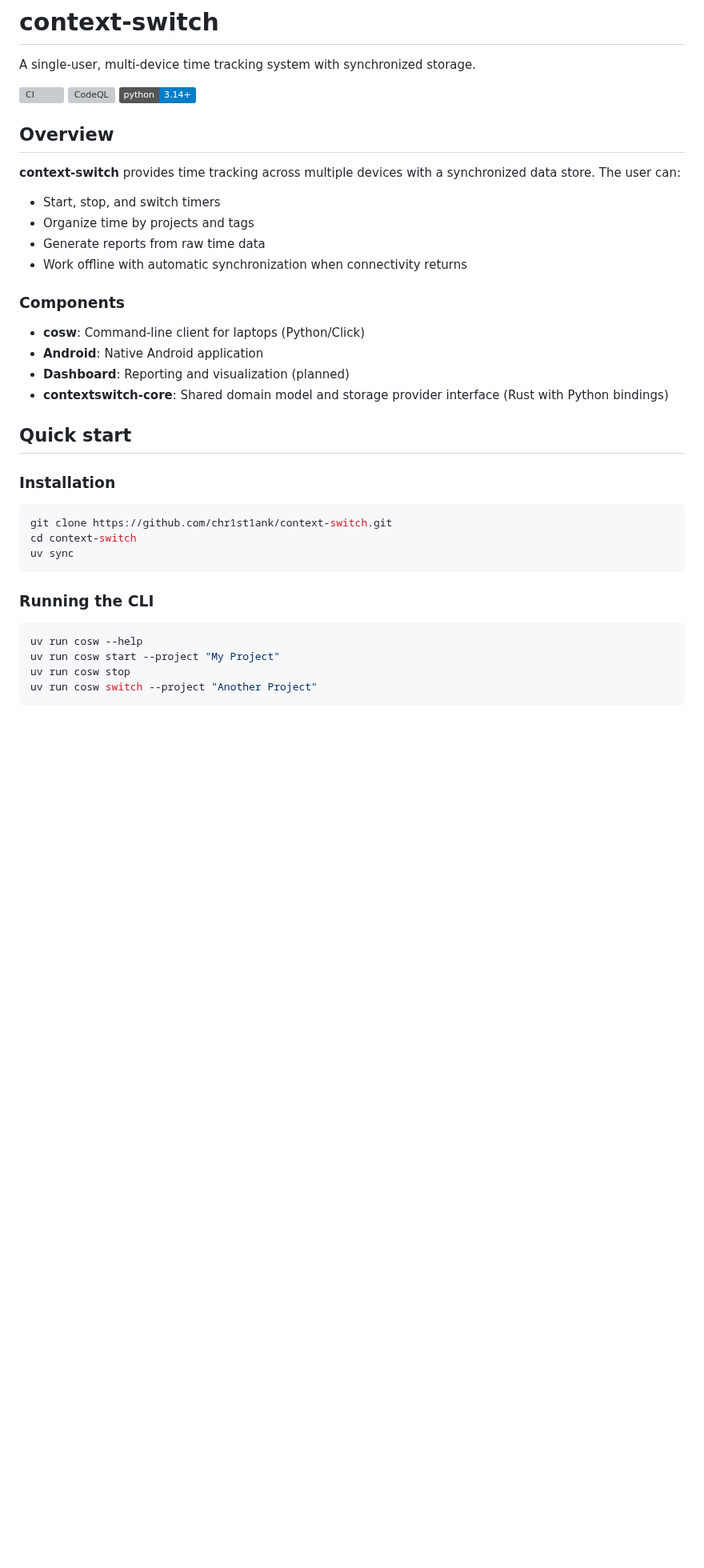
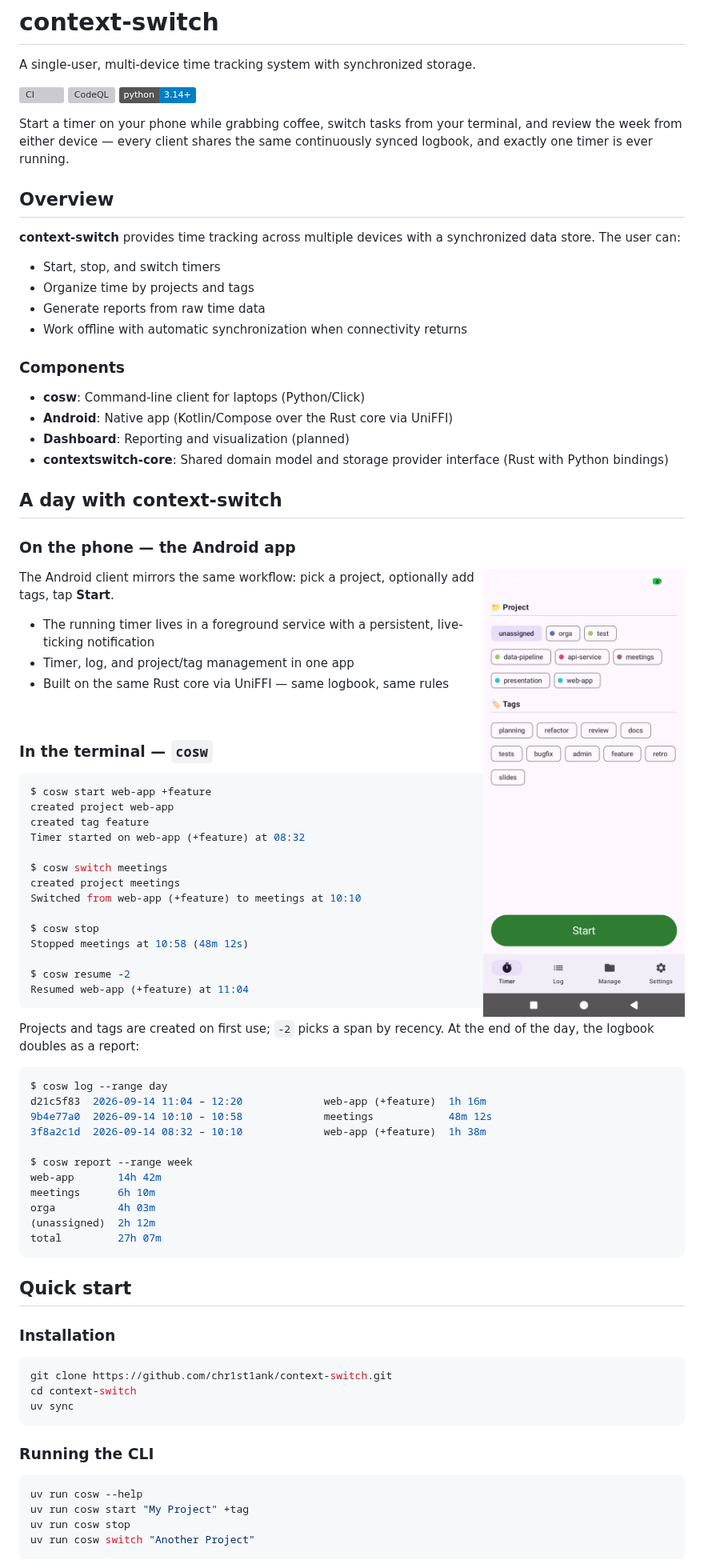
Before and after one commit to chr1st1ank/context-switch, a Markdown page: README.md, the part around one of its changes. Shown at 80% size. GitHub-like rendering; pictures changed too: docs/img/Screenshot_20260914-001907.png (added); badges without logos; blank space fills up the shorter version; grey boxes are pictures that could not be loaded.

Commit message:
docs: Add examples to readme

````diff
--- a/README.md
+++ b/README.md
@@ -5,6 +5,10 @@ A single-user, multi-device time tracking system with synchronized storage.
 [![CI](https://github.com/chr1st1ank/context-switch/actions/workflows/ci.yml/badge.svg)](https://github.com/chr1st1ank/context-switch/actions/workflows/ci.yml)
 [![CodeQL](https://github.com/chr1st1ank/context-switch/actions/workflows/codeql-analysis.yml/badge.svg)](https://github.com/chr1st1ank/context-switch/actions/workflows/codeql-analysis.yml)
 [![Python 3.14+](https://img.shields.io/badge/python-3.14+-blue.svg)](https://www.python.org/downloads/)
+
+Start a timer on your phone while grabbing coffee, switch tasks from your
+terminal, and review the week from either device — every client shares the
+same continuously synced logbook, and exactly one timer is ever running.
 
 ## Overview
 
@@ -18,9 +22,61 @@ A single-user, multi-device time tracking system with synchronized storage.
 ### Components
 
 - **cosw**: Command-line client for laptops (Python/Click)
-- **Android**: Native Android application
+- **Android**: Native app (Kotlin/Compose over the Rust core via UniFFI)
 - **Dashboard**: Reporting and visualization (planned)
 - **contextswitch-core**: Shared domain model and storage provider interface (Rust with Python bindings)
+
+## A day with context-switch
+
+### On the phone — the Android app
+
+<img src="docs/img/Screenshot_20260914-001907.png" alt="Android app timer screen: project and tag chips above a Start button" align="right" width="280">
+
+The Android client mirrors the same workflow: pick a project, optionally add
+tags, tap **Start**.
+
+- The running timer lives in a foreground service with a persistent,
+  live-ticking notification
+- Timer, log, and project/tag management in one app
+- Built on the same Rust core via UniFFI — same logbook, same rules
+
+<br clear="right">
+
+### In the terminal — `cosw`
+
+```console
+$ cosw start web-app +feature
+created project web-app
+created tag feature
+Timer started on web-app (+feature) at 08:32
+
+$ cosw switch meetings
+created project meetings
+Switched from web-app (+feature) to meetings at 10:10
+
+$ cosw stop
+Stopped meetings at 10:58 (48m 12s)
+
+$ cosw resume -2
+Resumed web-app (+feature) at 11:04
+```
+
+Projects and tags are created on first use; `-2` picks a span by recency.
+At the end of the day, the logbook doubles as a report:
+
+```console
+$ cosw log --range day
+d21c5f83  2026-09-14 11:04 – 12:20             web-app (+feature)  1h 16m
+9b4e77a0  2026-09-14 10:10 – 10:58             meetings            48m 12s
+3f8a2c1d  2026-09-14 08:32 – 10:10             web-app (+feature)  1h 38m
+
+$ cosw report --range week
+web-app       14h 42m
+meetings      6h 10m
+orga          4h 03m
+(unassigned)  2h 12m
+total         27h 07m
+```
 
 ## Quick start
 
@@ -36,7 +92,7 @@ uv sync
 
 ```bash
 uv run cosw --help
-uv run cosw start --project "My Project"
+uv run cosw start "My Project" +tag
 uv run cosw stop
-uv run cosw switch --project "Another Project"
+uv run cosw switch "Another Project"
 ```
````
Also changed, not shown: other parts of README.md (+3 -0 lines).
